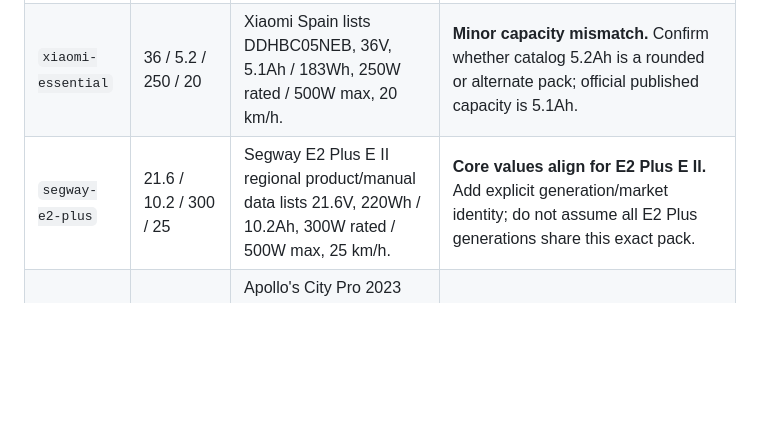
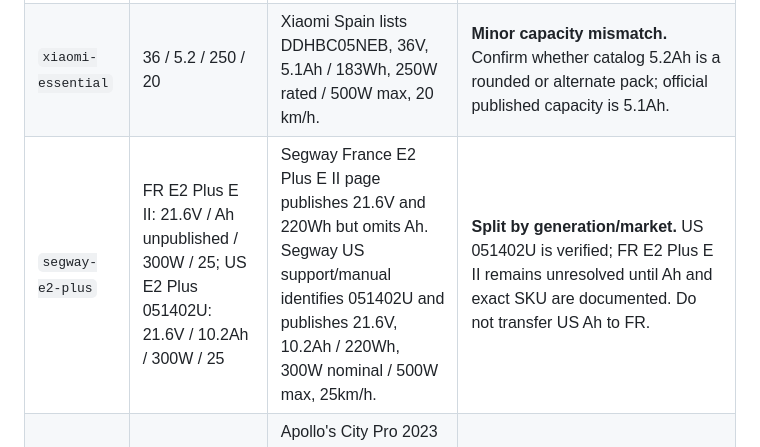
Before and after one commit to rikobn10-cyber/voltride, a Markdown page: docs/CANONICAL_MODEL_SOURCE_AUDIT_MATRIX_2026-11-10.md, the part around the change. Rendered like a GitHub page; blank space fills up the shorter version.

Commit message:
docs: separate Segway E2 Plus FR and US variants

```diff
--- a/docs/CANONICAL_MODEL_SOURCE_AUDIT_MATRIX_2026-11-10.md
+++ b/docs/CANONICAL_MODEL_SOURCE_AUDIT_MATRIX_2026-11-10.md
@@ -12,7 +12,7 @@ This document tracks manufacturer-source verification for the 30 records in `mod
 |---|---|---|---|
 | `xiaomi-pro-2` | 36 / 12.8 / 300 / 25 | Xiaomi Hong Kong lists model DDHBC11NEB, 37V nominal, 12.8Ah / 474Wh, 300W rated / 600W max, 25 km/h. | **Flag battery semantics/capacity.** Legacy 36V nominal conflicts with the manufacturer-published 37V nominal. Retain rated motor as 300W; do not conflate with 600W peak. |
 | `xiaomi-essential` | 36 / 5.2 / 250 / 20 | Xiaomi Spain lists DDHBC05NEB, 36V, 5.1Ah / 183Wh, 250W rated / 500W max, 20 km/h. | **Minor capacity mismatch.** Confirm whether catalog 5.2Ah is a rounded or alternate pack; official published capacity is 5.1Ah. |
-| `segway-e2-plus` | 21.6 / 10.2 / 300 / 25 | Segway E2 Plus E II regional product/manual data lists 21.6V, 220Wh / 10.2Ah, 300W rated / 500W max, 25 km/h. | **Core values align for E2 Plus E II.** Add explicit generation/market identity; do not assume all E2 Plus generations share this exact pack. |
+| `segway-e2-plus` | FR E2 Plus E II: 21.6V / Ah unpublished / 300W / 25; US E2 Plus 051402U: 21.6V / 10.2Ah / 300W / 25 | Segway France E2 Plus E II page publishes 21.6V and 220Wh but omits Ah. Segway US support/manual identifies 051402U and publishes 21.6V, 10.2Ah / 220Wh, 300W nominal / 500W max, 25km/h. | **Split by generation/market.** US 051402U is verified; FR E2 Plus E II remains unresolved until Ah and exact SKU are documented. Do not transfer US Ah to FR. |
 | `apollo-city-pro` | 52 / 20 / 1000 / 51 | Apollo's City Pro 2023 specification page identifies dual motors at 500W nominal each / 1000W peak each, 51 km/h. Apollo's battery replacement listing identifies 48V 20Ah for City/City Pro 2023–24. | **Legacy catalog mismatch.** The 2023 Pro V2 record uses the documented 48V/20Ah pack and two 500W rated / 1000W peak motors; 960Wh is explicitly calculated. No range claim is inferred. |
 | `gotrax-g4` | 36 / 10.4 / 350 / 32 | GOTRAX official G4 listing specifies 36V 10.4Ah, 500W motor, 20mph / 32km/h. | **Material motor mismatch.** Catalog's 350W is not supported by the current official G4 listing; update only after confirming exact G4/G4 Pro generation. |
 | `inokim-oxo` | 60 / 25.6 / 2000 / 65 | INOKIM's current global page lists OXO at 60V 26Ah, 2600W peak and 65km/h. An older OXO manual lists 60V 25.6Ah and dual 800W motors (1300W peak each). | **Generation/configuration-dependent.** Current and older manufacturer/distributor materials differ. Do not replace 25.6Ah or 2000W until the catalog's OXO generation and whether motor power is nominal or peak are identified. |
```
